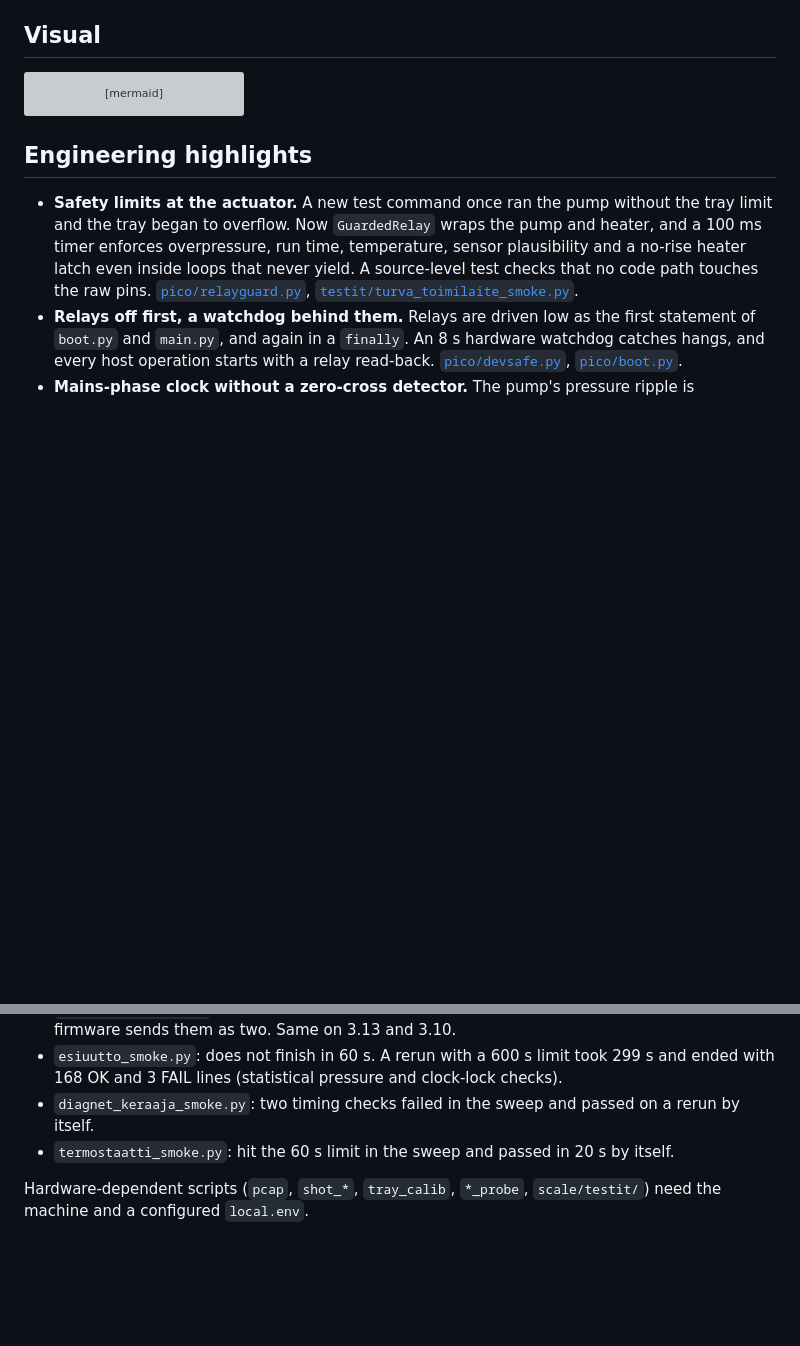
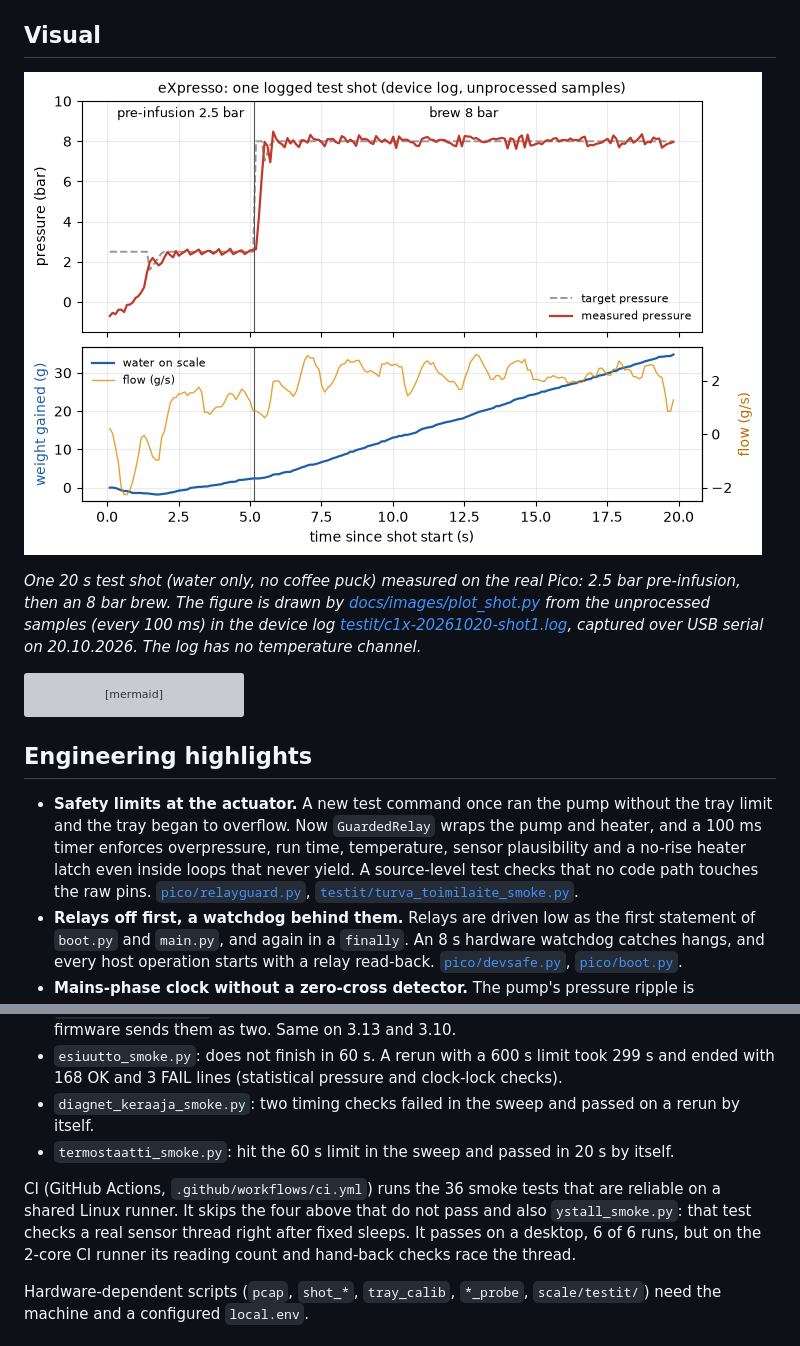
Before and after one commit to Rolppe/expresso, a Markdown page: README.md, 2 parts joined by grey strips. GitHub-like rendering; pictures changed too: docs/images/shot-pressure-weight.png (added); blank space fills up the shorter version; grey boxes are pictures that could not be loaded.

Commit message:
docs: screenshots or measured plots, CI badge and CI test results in README

````diff
--- a/README.md
+++ b/README.md
@@ -19,6 +21,10 @@ The repository also holds the host tools, the test suite, device logs, and the w
 - Switches the heater and pump off whenever a safety limit is crossed, and on every boot, crash or tool operation.
 
 ## Visual
+
+![Pressure, target pressure, weight gained and flow during one logged test shot: 2.5 bar pre-infusion, then 8 bar brew](docs/images/shot-pressure-weight.png)
+
+*One 20 s test shot (water only, no coffee puck) measured on the real Pico: 2.5 bar pre-infusion, then an 8 bar brew. The figure is drawn by [docs/images/plot_shot.py](docs/images/plot_shot.py) from the unprocessed samples (every 100 ms) in the device log [testit/c1x-20261020-shot1.log](testit/c1x-20261020-shot1.log), captured over USB serial on 20.10.2026. The log has no temperature channel.*
 
 ```mermaid
 flowchart LR
@@ -132,6 +138,8 @@ Result of running every smoke test once, 60 s timeout each, on macOS with Python
 - `diagnet_keraaja_smoke.py`: two timing checks failed in the sweep and passed on a rerun by itself.
 - `termostaatti_smoke.py`: hit the 60 s limit in the sweep and passed in 20 s by itself.
 
+CI (GitHub Actions, `.github/workflows/ci.yml`) runs the 36 smoke tests that are reliable on a shared Linux runner. It skips the four above that do not pass and also `ystall_smoke.py`: that test checks a real sensor thread right after fixed sleeps. It passes on a desktop, 6 of 6 runs, but on the 2-core CI runner its reading count and hand-back checks race the thread.
+
 Hardware-dependent scripts (`pcap`, `shot_*`, `tray_calib`, `*_probe`, `scale/testit/`) need the machine and a configured `local.env`.
 
 ## How it was built
````
Also changed, not shown: other parts of README.md (+2 -0 lines), 1 other file.
